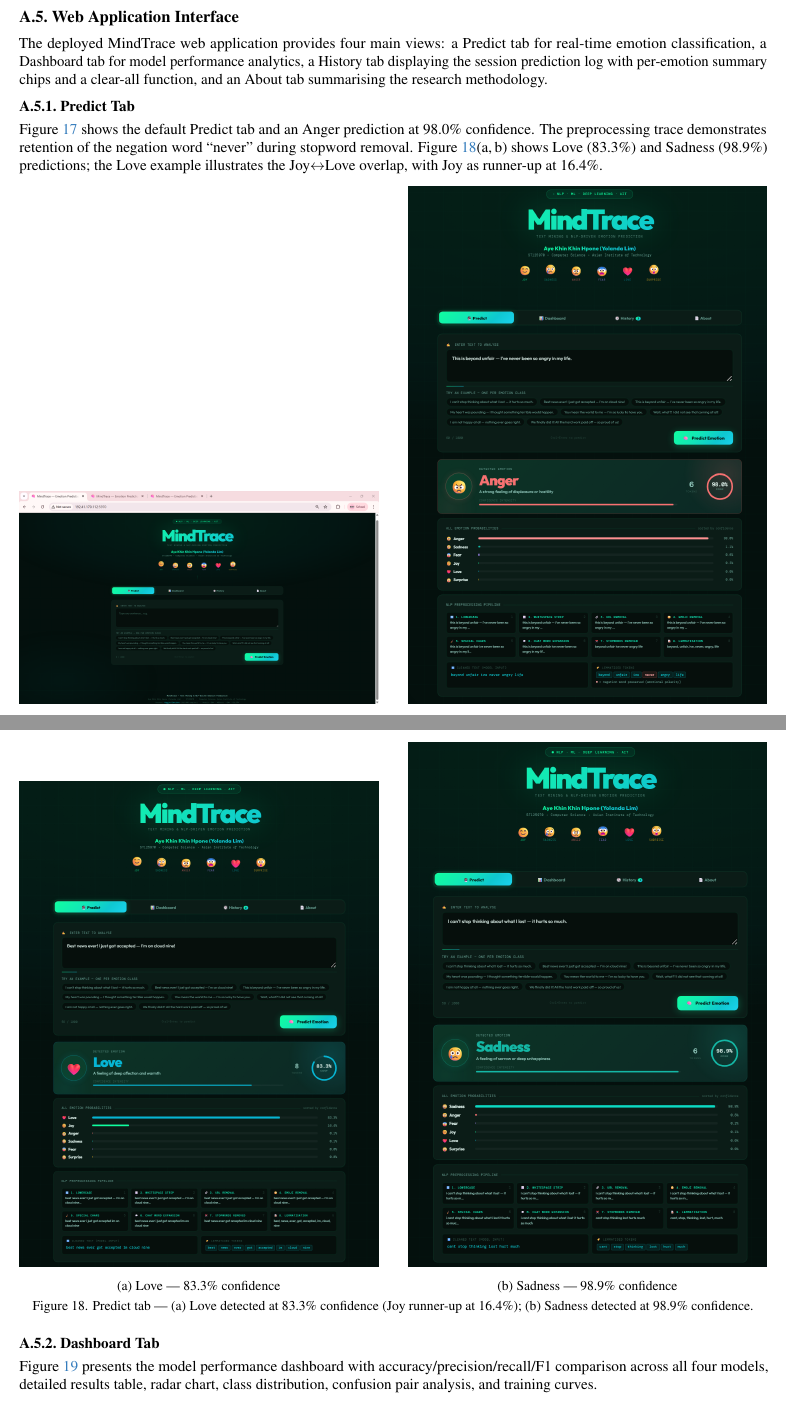
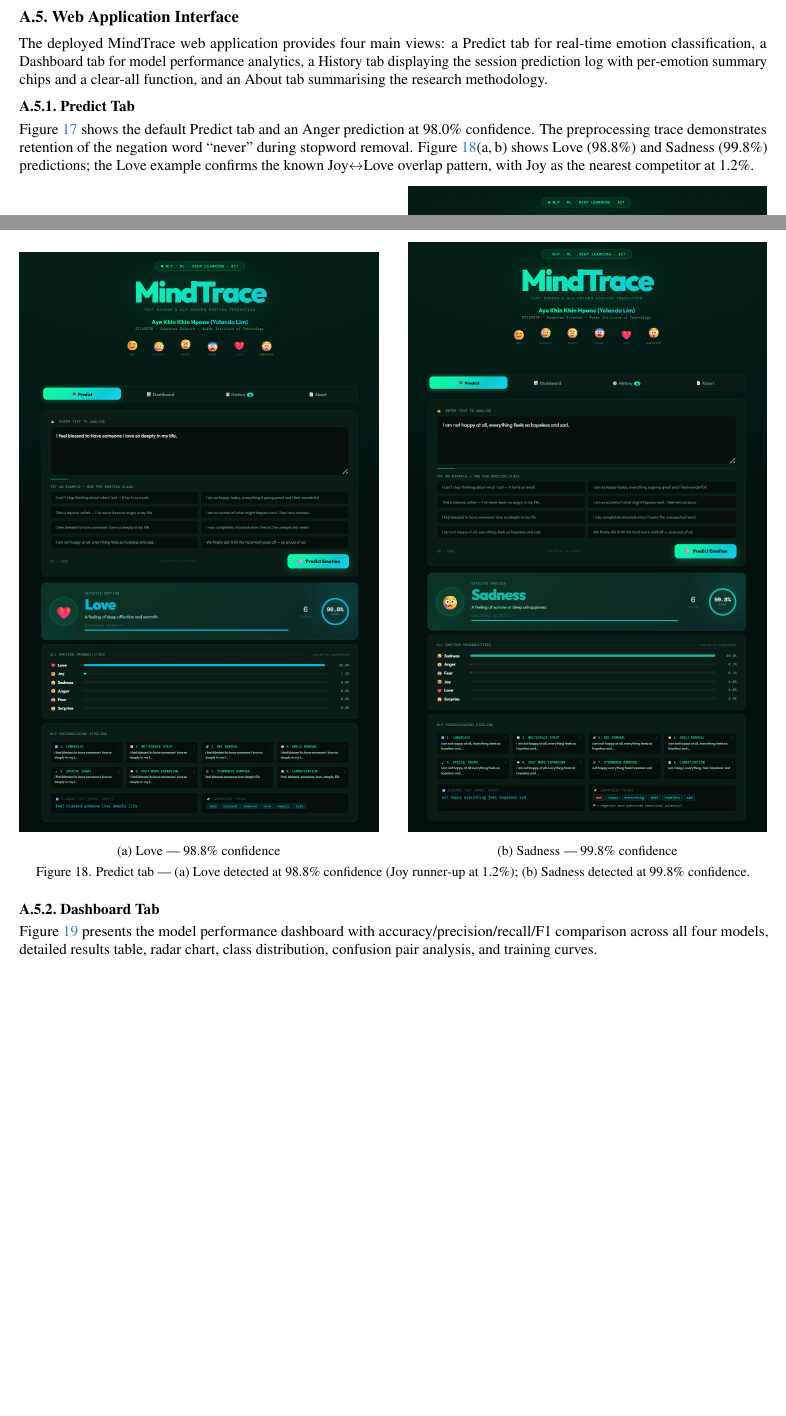
Before and after one commit to limhpone/st125970-MindTrace-yolanda-ML-Final-Project, a LaTeX paper (Final_Report/main.tex, which reads Final_Report/sec/9_appendix.tex): two parts of pages 17 and 18 of 21 before the commit and two parts of pages 18 and 19 of 22 after it, joined at a grey line, cut so that both start at the same text, the shorter picture padded with empty space. Compiled offline with pdfLaTeX.

Commit message:
updated links[skip ci]

```diff
--- a/Final_Report/sec/9_appendix.tex
+++ b/Final_Report/sec/9_appendix.tex
@@ -100,7 +100,7 @@ The deployed MindTrace web application provides four main views: a Predict tab f
 \needspace{8\baselineskip}
 \subsubsection{Predict Tab}
 
-Figure~\ref{fig:ui_overview} shows the default Predict tab and an Anger prediction at 98.0\% confidence. The preprocessing trace demonstrates retention of the negation word ``never'' during stopword removal. Figure~\ref{fig:ui_love}(a,\,b) shows Love (83.3\%) and Sadness (98.9\%) predictions; the Love example illustrates the Joy$\leftrightarrow$Love overlap, with Joy as runner-up at 16.4\%.
+Figure~\ref{fig:ui_overview} shows the default Predict tab and an Anger prediction at 98.0\% confidence. The preprocessing trace demonstrates retention of the negation word ``never'' during stopword removal. Figure~\ref{fig:ui_love}(a,\,b) shows Love (98.8\%) and Sadness (99.8\%) predictions; the Love example confirms the known Joy$\leftrightarrow$Love overlap pattern, with Joy as the nearest competitor at 1.2\%.
 
 \begin{figure}[H]
 \centering
@@ -116,8 +116,8 @@ Figure~\ref{fig:ui_overview} shows the default Predict tab and an Anger predicti
 \centering
 \includegraphics[width=0.48\linewidth]{img/love.png}\hfill
 \includegraphics[width=0.48\linewidth]{img/sadness.png}\\[4pt]
-\makebox[0.48\linewidth]{\small (a) Love --- 83.3\% confidence}\hfill\makebox[0.48\linewidth]{\small (b) Sadness --- 98.9\% confidence}
-\caption{Predict tab --- (a)~Love detected at 83.3\% confidence (Joy runner-up at 16.4\%); (b)~Sadness detected at 98.9\% confidence.}
+\makebox[0.48\linewidth]{\small (a) Love --- 98.8\% confidence}\hfill\makebox[0.48\linewidth]{\small (b) Sadness --- 99.8\% confidence}
+\caption{Predict tab --- (a)~Love detected at 98.8\% confidence (Joy runner-up at 1.2\%); (b)~Sadness detected at 99.8\% confidence.}
 \label{fig:ui_love}
 \label{fig:ui_sadness}
 \end{figure}
```
Also changed, not shown: Final_Report/main.tex (+1 -1 lines), Final_Report/sec/6_preliminary_results.tex (+2 -2 lines), Final_Report/img/Anger.png, Final_Report/img/fear.png (added), Final_Report/img/joy.png, Final_Report/img/love.png, Final_Report/img/overview.png, Final_Report/img/sadness.png, Final_Report/img/surprise.png (added), README.md, Final_Report/sec/9_appendix.tex (2 more changed lines).
